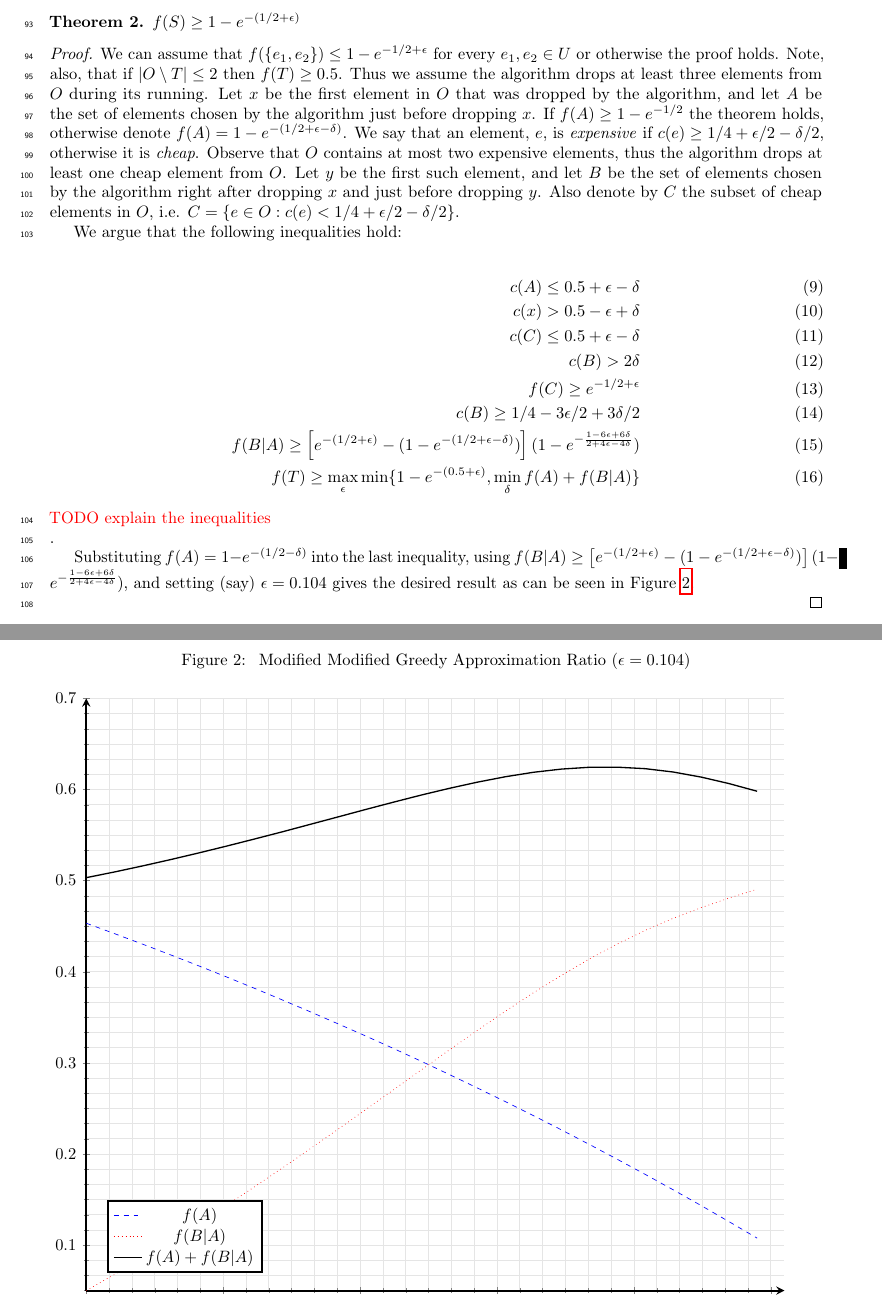
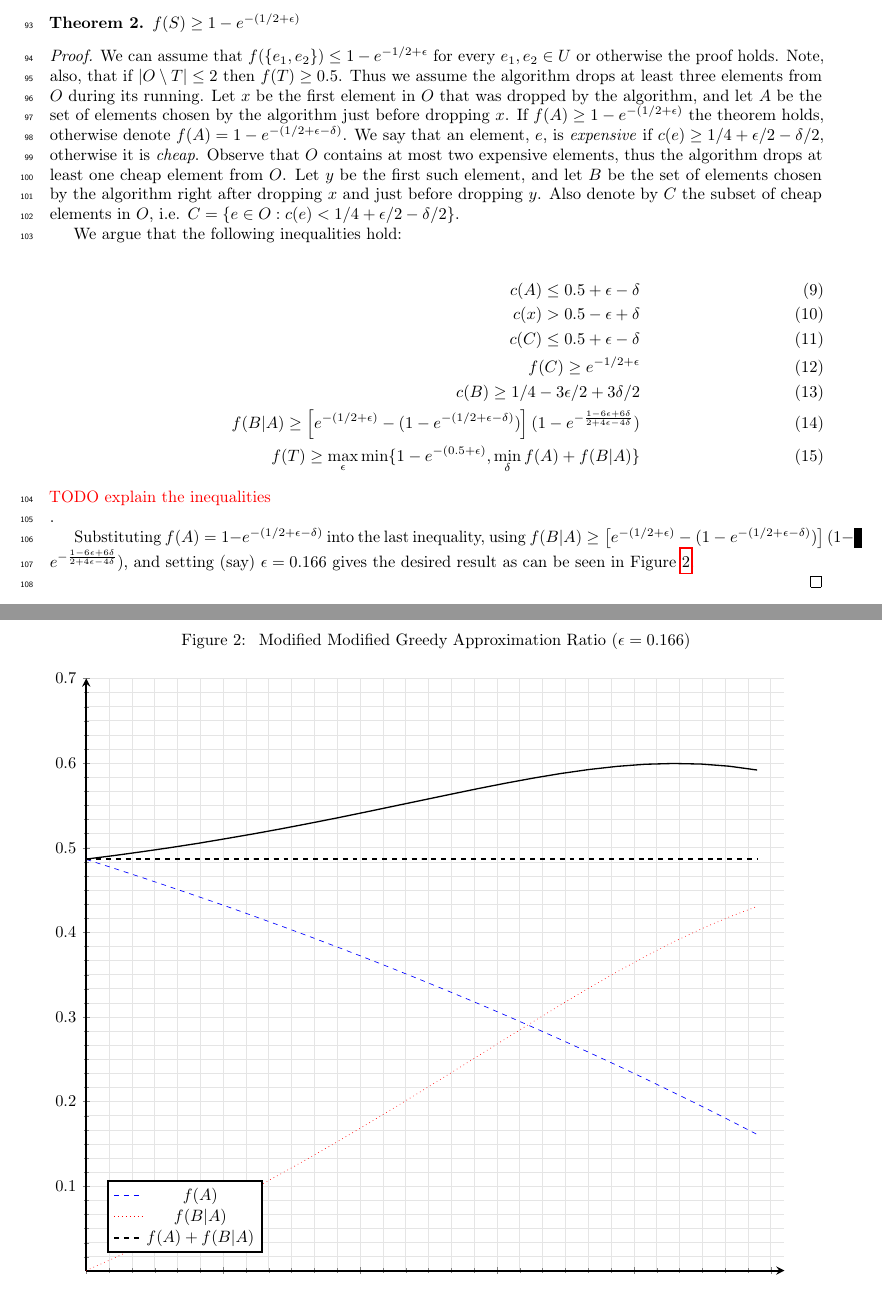
Before and after one commit to Gilad-Kutiel-PhD/Paper-max-sub-knapsack, a LaTeX paper (src/main.tex, which reads src/mmgreedy.tex): two parts of pages 5 and 6 of 7, joined at a grey line, cut so that both start at the same text. Compiled offline with pdfLaTeX.

Commit message:
mmgreedy

```diff
--- a/src/mmgreedy.tex
+++ b/src/mmgreedy.tex
@@ -7,6 +7,7 @@ the algorithm.
 $f(S) \geq 1 - e^{-(1/2 + \epsilon)}$
 \end{theorem}
 
+\def\eps{0.166}
 \begin{proof}
 We can assume that $f(\{e_1, e_2\}) \leq 1 - e^{-1/2 + \epsilon}$
 for every $e_1, e_2 \in U$ or otherwise the proof holds.
@@ -14,7 +15,7 @@ Note, also, that if $|O \setminus T| \leq 2$ then $f(T) \geq 0.5$.
 Thus we assume the algorithm drops at least three elements from $O$ during its running.
 Let $x$ be the first element in $O$ that was dropped by the algorithm,
 and let $A$ be the set of elements chosen by the algorithm just before dropping $x$.
-If $f(A) \geq 1 - e^{-1/2}$ the theorem holds,
+If $f(A) \geq 1 - e^{-(1/2 + \epsilon)}$ the theorem holds,
 otherwise denote $f(A) = 1 - e^{-(1/2 + \epsilon - \delta)}$.
 We say that an element, $e$, is \emph{expensive} if $c(e) \ge 1/4 + \epsilon/2 - \delta/2$,
 otherwise it is \emph{cheap}.
@@ -34,8 +35,6 @@ c(x) > 0.5 -\epsilon + \delta
 \\
 c(C) \leq 0.5 + \epsilon - \delta
 \\
-c(B) > 2\delta
-\\
 f(C) \ge e^{-1/2 + \epsilon}
 \\
 c(B) \ge 1/4 - 3\epsilon/2 + 3\delta/2
@@ -50,23 +49,22 @@ f(T) \geq \max_\epsilon \min \{1 - e^{-(0.5 + \epsilon)}, \min_{\delta} f(A) + f
 \end{align}
 \todo{explain the inequalities}.
 
-Substituting $f(A) = 1 - e^{-(1/2 - \delta)}$ into the last inequality,
+Substituting $f(A) = 1 - e^{-(1/2 + \epsilon - \delta)}$ into the last inequality,
 using $f(B|A) \ge \left[
 e^{-(1/2 + \epsilon)}
 - (1 - e^{-(1/2 + \epsilon - \delta)})
 \right]
 (1-e^{-\frac{1-6\epsilon+6\delta}{2+4\epsilon-4\delta}})
 $,
-and setting (say) $\epsilon = 0.104$ gives the desired result
+and setting (say) $\epsilon = \eps$ gives the desired result
 as can be seen in Figure~\ref{fig:mmgreedy}.
 
 \end{proof}
 
 \begin{figure}
-\def\eps{0.104}
 \caption{
 \label{fig:mmgreedy}
-Modified Modified Greedy Approximation Ratio ($\epsilon = 0.104$)
+Modified Modified Greedy Approximation Ratio ($\epsilon = \eps$)
 }
 \begin{tikzpicture}
 \begin{axis}[
@@ -96,6 +94,9 @@ Modified Modified Greedy Approximation Ratio ($\epsilon = 0.104$)
   	*
   	(exp(-(0.5 + \eps) - 1 + exp(-(0.5 + \eps - x))))
   };
+  \addplot[black, dashed]{
+  	1-exp(-(0.5 + \eps))
+  };
   \addplot[black, thick]{
   	1-exp(-(0.5 + \eps -x))
   	+
```
